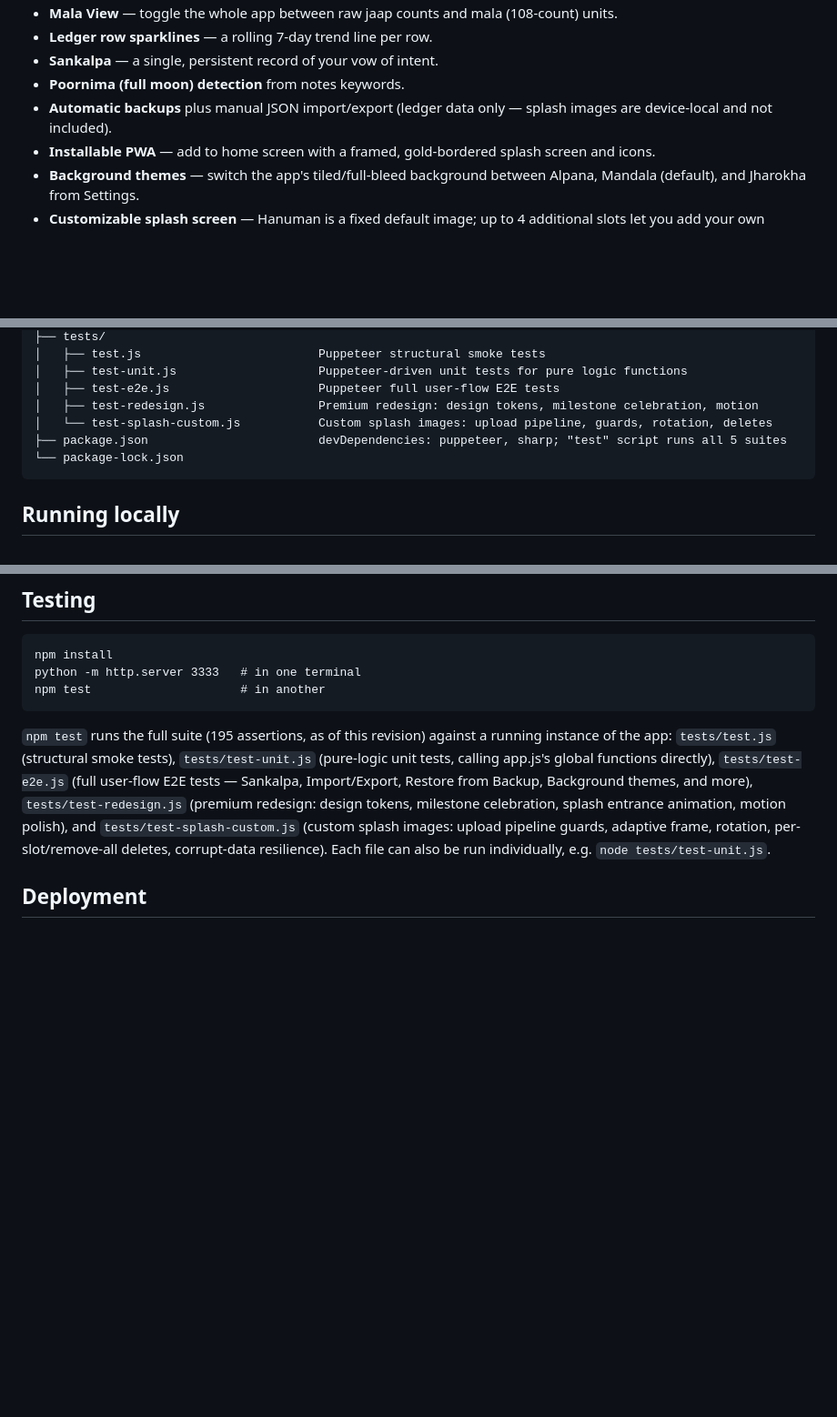
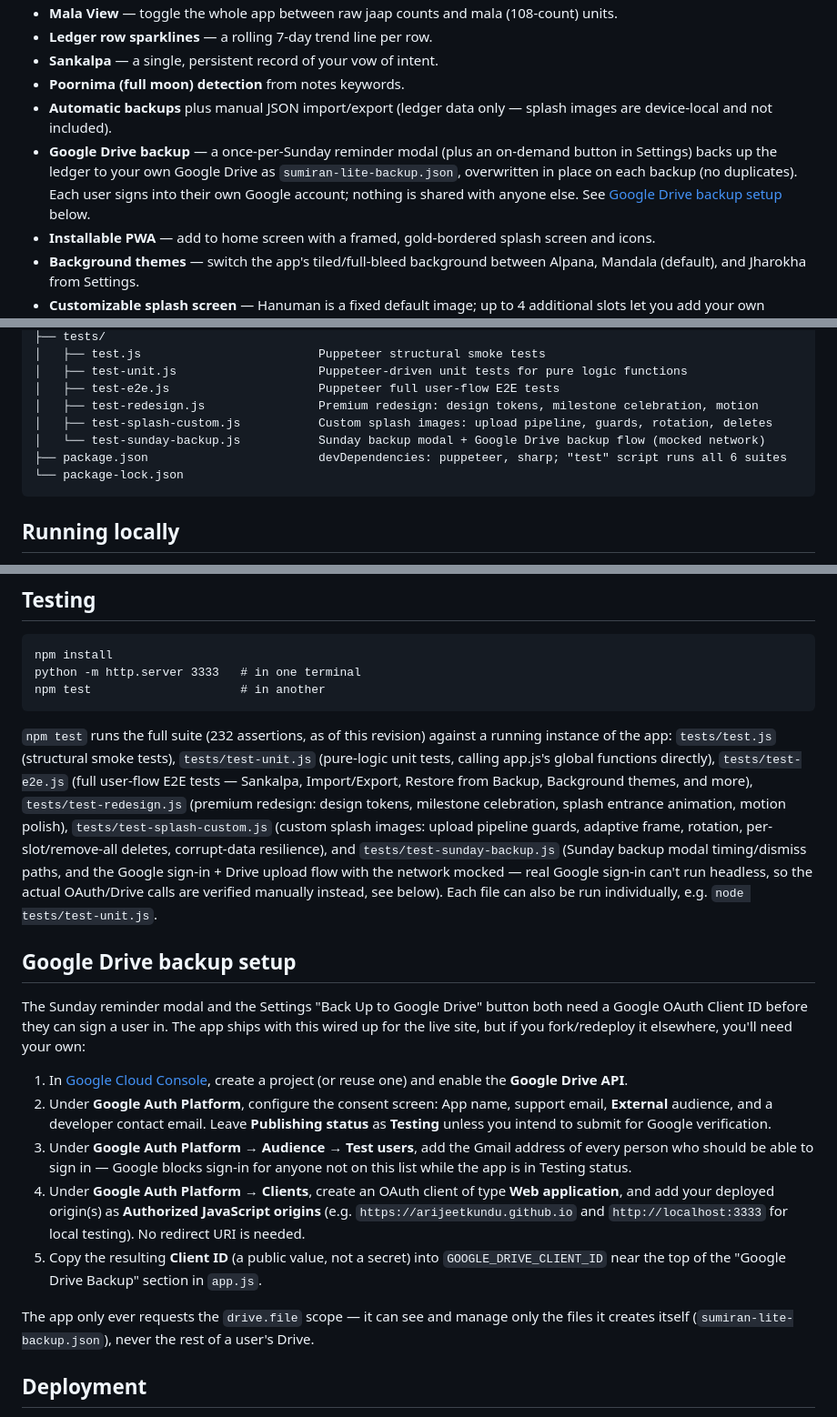
Before and after one commit to arijeetkundu/jaap-ledger, a Markdown page: README.md, 3 parts joined by grey strips. Shown at 91% size. GitHub-like rendering; blank space fills up the shorter version.

Commit message:
Document Sunday Backup / Google Drive feature in README and CLAUDE.md
.docx deliverables intentionally left for later, updated together with
the upcoming i18n work before the next push to origin.

Co-Authored-By: Claude Sonnet 5 <noreply@anthropic.com>

````diff
--- a/README.md
+++ b/README.md
@@ -14,6 +14,7 @@ Live app: https://arijeetkundu.github.io/jaap-ledger/
 - **Sankalpa** — a single, persistent record of your vow of intent.
 - **Poornima (full moon) detection** from notes keywords.
 - **Automatic backups** plus manual JSON import/export (ledger data only — splash images are device-local and not included).
+- **Google Drive backup** — a once-per-Sunday reminder modal (plus an on-demand button in Settings) backs up the ledger to your own Google Drive as `sumiran-lite-backup.json`, overwritten in place on each backup (no duplicates). Each user signs into their own Google account; nothing is shared with anyone else. See [Google Drive backup setup](#google-drive-backup-setup) below.
 - **Installable PWA** — add to home screen with a framed, gold-bordered splash screen and icons.
 - **Background themes** — switch the app's tiled/full-bleed background between Alpana, Mandala (default), and Jharokha from Settings.
 - **Customizable splash screen** — Hanuman is a fixed default image; up to 4 additional slots let you add your own pictures, which then rotate alongside Hanuman (never repeating the same image twice in a row). Uploads are validated, downscaled, and compressed client-side, so storage and startup performance stay unaffected by the original photo's size.
@@ -52,8 +53,9 @@ jaap-ledger/
 │   ├── test-unit.js                    Puppeteer-driven unit tests for pure logic functions
 │   ├── test-e2e.js                     Puppeteer full user-flow E2E tests
 │   ├── test-redesign.js                Premium redesign: design tokens, milestone celebration, motion
-│   └── test-splash-custom.js           Custom splash images: upload pipeline, guards, rotation, deletes
-├── package.json                        devDependencies: puppeteer, sharp; "test" script runs all 5 suites
+│   ├── test-splash-custom.js           Custom splash images: upload pipeline, guards, rotation, deletes
+│   └── test-sunday-backup.js           Sunday backup modal + Google Drive backup flow (mocked network)
+├── package.json                        devDependencies: puppeteer, sharp; "test" script runs all 6 suites
 └── package-lock.json
 ```
 
@@ -76,7 +78,19 @@ python -m http.server 3333   # in one terminal
 npm test                     # in another
 ```
 
-`npm test` runs the full suite (195 assertions, as of this revision) against a running instance of the app: `tests/test.js` (structural smoke tests), `tests/test-unit.js` (pure-logic unit tests, calling app.js's global functions directly), `tests/test-e2e.js` (full user-flow E2E tests — Sankalpa, Import/Export, Restore from Backup, Background themes, and more), `tests/test-redesign.js` (premium redesign: design tokens, milestone celebration, splash entrance animation, motion polish), and `tests/test-splash-custom.js` (custom splash images: upload pipeline guards, adaptive frame, rotation, per-slot/remove-all deletes, corrupt-data resilience). Each file can also be run individually, e.g. `node tests/test-unit.js`.
+`npm test` runs the full suite (232 assertions, as of this revision) against a running instance of the app: `tests/test.js` (structural smoke tests), `tests/test-unit.js` (pure-logic unit tests, calling app.js's global functions directly), `tests/test-e2e.js` (full user-flow E2E tests — Sankalpa, Import/Export, Restore from Backup, Background themes, and more), `tests/test-redesign.js` (premium redesign: design tokens, milestone celebration, splash entrance animation, motion polish), `tests/test-splash-custom.js` (custom splash images: upload pipeline guards, adaptive frame, rotation, per-slot/remove-all deletes, corrupt-data resilience), and `tests/test-sunday-backup.js` (Sunday backup modal timing/dismiss paths, and the Google sign-in + Drive upload flow with the network mocked — real Google sign-in can't run headless, so the actual OAuth/Drive calls are verified manually instead, see below). Each file can also be run individually, e.g. `node tests/test-unit.js`.
+
+## Google Drive backup setup
+
+The Sunday reminder modal and the Settings "Back Up to Google Drive" button both need a Google OAuth Client ID before they can sign a user in. The app ships with this wired up for the live site, but if you fork/redeploy it elsewhere, you'll need your own:
+
+1. In [Google Cloud Console](https://console.cloud.google.com/), create a project (or reuse one) and enable the **Google Drive API**.
+2. Under **Google Auth Platform**, configure the consent screen: App name, support email, **External** audience, and a developer contact email. Leave **Publishing status** as **Testing** unless you intend to submit for Google verification.
+3. Under **Google Auth Platform → Audience → Test users**, add the Gmail address of every person who should be able to sign in — Google blocks sign-in for anyone not on this list while the app is in Testing status.
+4. Under **Google Auth Platform → Clients**, create an OAuth client of type **Web application**, and add your deployed origin(s) as **Authorized JavaScript origins** (e.g. `https://arijeetkundu.github.io` and `http://localhost:3333` for local testing). No redirect URI is needed.
+5. Copy the resulting **Client ID** (a public value, not a secret) into `GOOGLE_DRIVE_CLIENT_ID` near the top of the "Google Drive Backup" section in `app.js`.
+
+The app only ever requests the `drive.file` scope — it can see and manage only the files it creates itself (`sumiran-lite-backup.json`), never the rest of a user's Drive.
 
 ## Deployment
 
````
Also changed, not shown: CLAUDE.md (+4 -1 lines).
